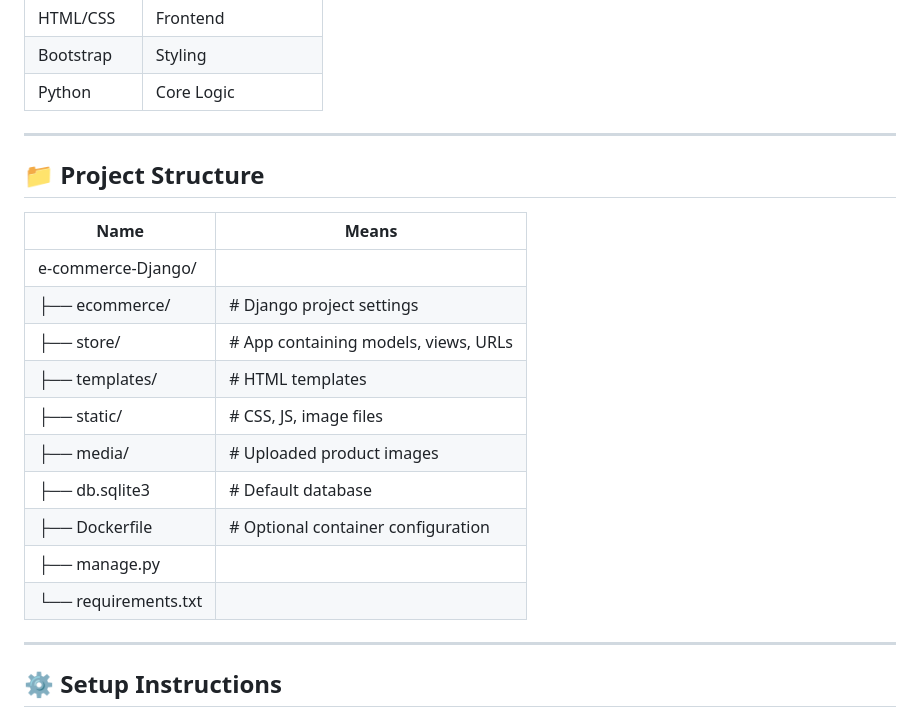
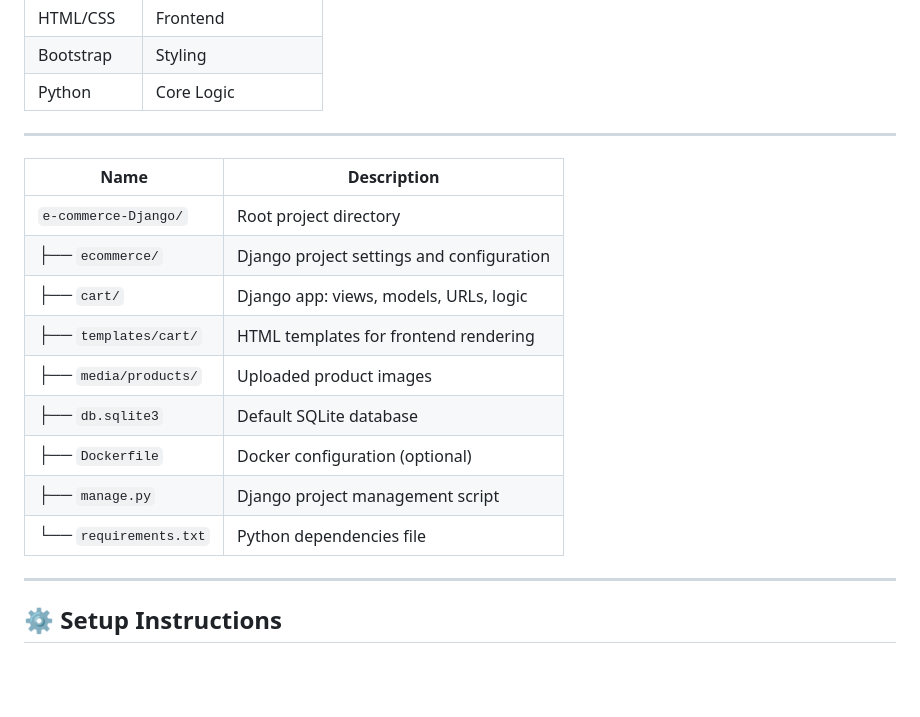
Before and after one commit to Avnish-web/e-commerce-Django, a Markdown page: README.md, the part around the change. GitHub-like rendering; blank space fills up the shorter version.

```diff
--- a/README.md
+++ b/README.md
@@ -28,20 +28,18 @@ This is a full-stack e-commerce web application built with Django, designed for
 
 ---
 
-## 📁 Project Structure
+| Name                   | Description                               |
+| ---------------------- | ----------------------------------------- |
+| `e-commerce-Django/`   | Root project directory                    |
+| ├── `ecommerce/`       | Django project settings and configuration |
+| ├── `cart/`            | Django app: views, models, URLs, logic    |
+| ├── `templates/cart/`  | HTML templates for frontend rendering     |
+| ├── `media/products/`  | Uploaded product images                   |
+| ├── `db.sqlite3`       | Default SQLite database                   |
+| ├── `Dockerfile`       | Docker configuration (optional)           |
+| ├── `manage.py`        | Django project management script          |
+| └── `requirements.txt` | Python dependencies file                  |
 
-| Name                   | Means                                     |
-|------------------------|-------------------------------------------|
-| e‑commerce‑Django/                                                 |
-| ├── ecommerce/         | # Django project settings                 |
-| ├── store/             | # App containing models, views, URLs      |
-| ├── templates/         | # HTML templates                          |
-| ├── static/            | # CSS, JS, image files                    |
-| ├── media/             | # Uploaded product images                 |
-| ├── db.sqlite3         | # Default database                        |
-| ├── Dockerfile         | # Optional container configuration        |
-| ├── manage.py          |                                           |
-| └── requirements.txt   |                                           |
 
 ---
 
```
